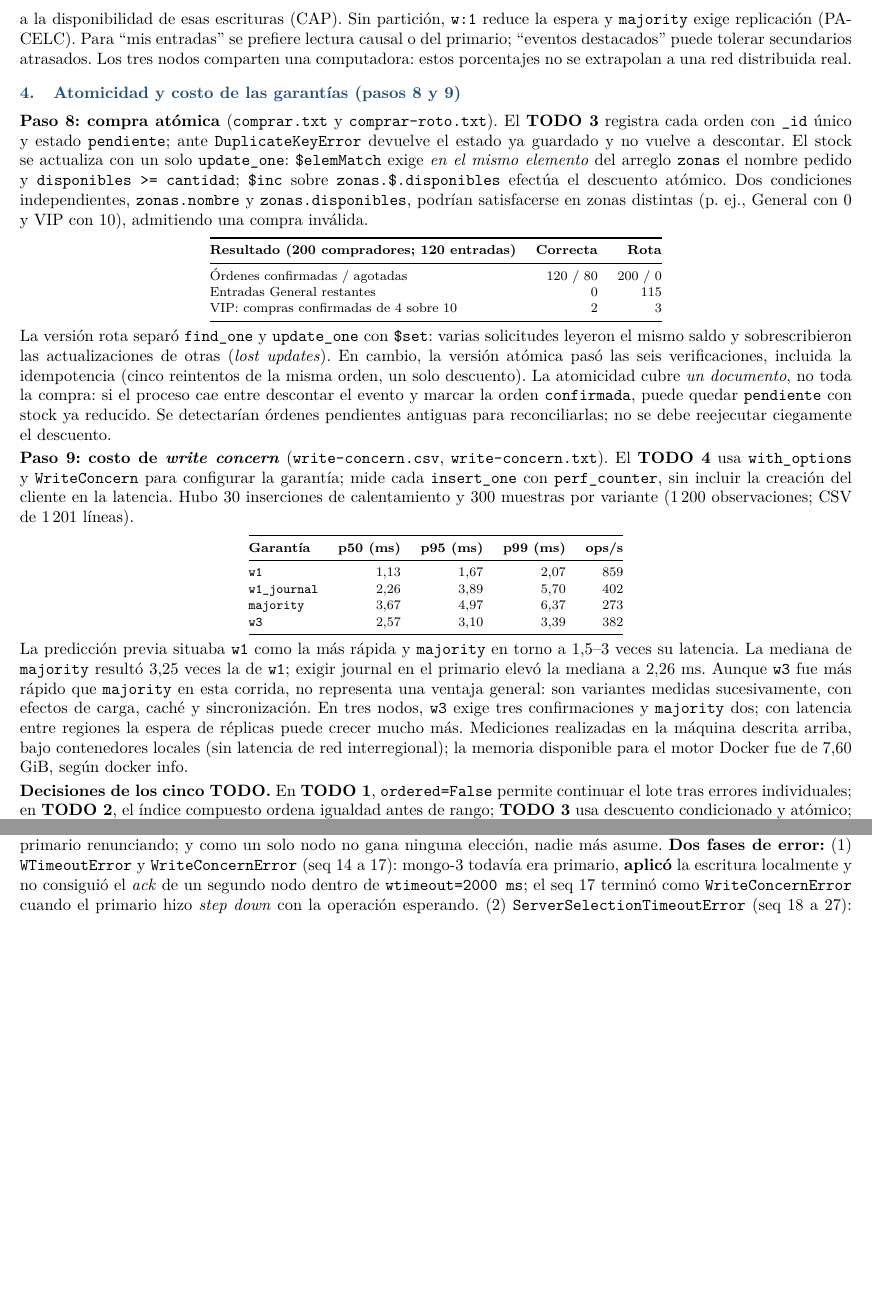
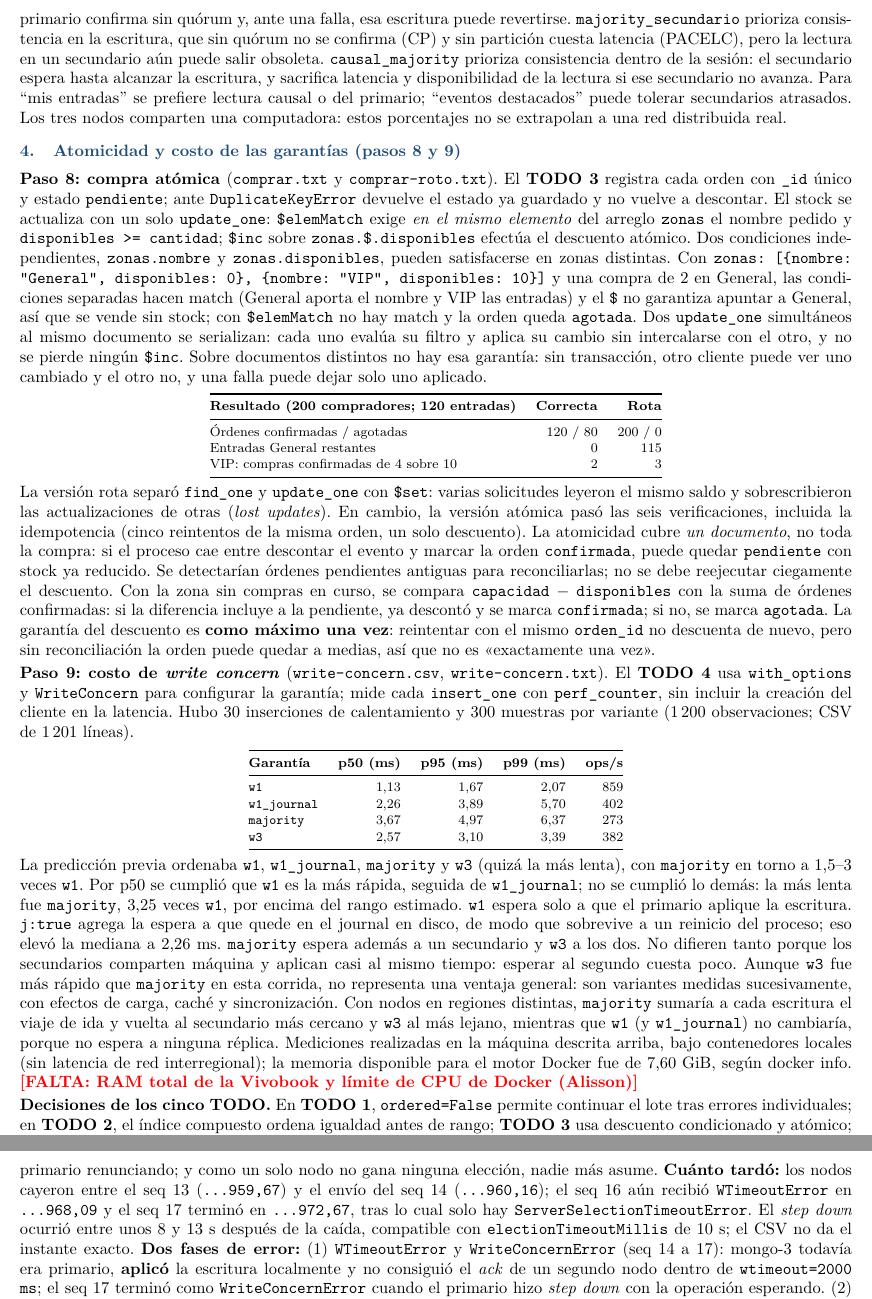
Before and after one commit to ChrisRC7/Lab-3-Bases-de-Datos-Avanzadas, a LaTeX document (labs/lab3-mongo-replicas/REPORTE.tex): two parts of pages 3 and 5 of 6 before the commit and two parts of pages 3 and 6 of 6 after it, joined at a grey line, cut at the place of the change, the shorter picture padded with empty space. Compiled offline with pdfLaTeX.

Commit message:
Informe: completar respuestas de los pasos 7, 8, 9 y Falla C
Agrega CAP por modo, contraejemplo de $elemMatch, garantía de entrega,
explicación de j:true y de regiones, tiempo del step down y los 43,25 s
sin escrituras confirmadas en Falla C. Queda marcada la RAM y el límite de
CPU de la máquina de los pasos 7 a 9, que no están en la evidencia.

```diff
--- a/labs/lab3-mongo-replicas/REPORTE.tex
+++ b/labs/lab3-mongo-replicas/REPORTE.tex
@@ -233,10 +233,14 @@ atrasado aunque dos confirmen; y 0/500 con sesión causal y garantías
 \texttt{majority}, que permite observar escrituras previas de esa sesión.
 Esto no garantiza frescura para lecturas arbitrarias desde un secundario.
 
-\textbf{CAP/PACELC.} Sin quórum, MongoDB no puede confirmar escrituras por
-mayoría: privilegia su consistencia frente a la disponibilidad de esas
-escrituras (CAP). Sin partición, \texttt{w:1} reduce la espera y
-\texttt{majority} exige replicación (PACELC). Para ``mis entradas'' se
+\textbf{CAP/PACELC por modo.} \texttt{w1\_secundario} prioriza disponibilidad
+y baja latencia y sacrifica consistencia: el primario confirma sin quórum y,
+ante una falla, esa escritura puede revertirse. \texttt{majority\_secundario}
+prioriza consistencia en la escritura, que sin quórum no se confirma (CP) y
+sin partición cuesta latencia (PACELC), pero la lectura en un secundario aún
+puede salir obsoleta. \texttt{causal\_majority} prioriza consistencia dentro
+de la sesión: el secundario espera hasta alcanzar la escritura, y sacrifica
+latencia y disponibilidad de la lectura si ese secundario no avanza. Para ``mis entradas'' se
 prefiere lectura causal o del primario; ``eventos destacados'' puede tolerar
 secundarios atrasados. Los tres nodos comparten una computadora: estos
 porcentajes no se extrapolan a una red distribuida real.
@@ -253,8 +257,16 @@ descontar. El stock se actualiza con un solo \texttt{update\_one}:
 \texttt{zonas} el nombre pedido y \texttt{disponibles >= cantidad};
 \texttt{\$inc} sobre \texttt{zonas.\$.disponibles} efectúa el descuento
 atómico. Dos condiciones independientes, \texttt{zonas.nombre} y
-\texttt{zonas.disponibles}, podrían satisfacerse en zonas distintas
-(p.~ej., General con 0 y VIP con 10), admitiendo una compra inválida.
+\texttt{zonas.disponibles}, pueden satisfacerse en zonas distintas. Con
+\texttt{zonas: [\{nombre: "General", disponibles: 0\}, \{nombre: "VIP", disponibles: 10\}]}
+y una compra de 2 en General, las condiciones separadas hacen match (General
+aporta el nombre y VIP las entradas) y el \texttt{\$} no garantiza apuntar a
+General, así que se vende sin stock; con \texttt{\$elemMatch} no hay match y
+la orden queda \texttt{agotada}. Dos \texttt{update\_one} simultáneos al mismo
+documento se serializan: cada uno evalúa su filtro y aplica su cambio sin
+intercalarse con el otro, y no se pierde ningún \texttt{\$inc}. Sobre documentos
+distintos no hay esa garantía: sin transacción, otro cliente puede ver uno
+cambiado y el otro no, y una falla puede dejar solo uno aplicado.
 
 \begin{center}\footnotesize
 \begin{tabular}{@{}lrr@{}}
@@ -277,6 +289,13 @@ reintentos de la misma orden, un solo descuento). La atomicidad cubre
 el evento y marcar la orden \texttt{confirmada}, puede quedar
 \texttt{pendiente} con stock ya reducido. Se detectarían órdenes pendientes
 antiguas para reconciliarlas; no se debe reejecutar ciegamente el descuento.
+Con la zona sin compras en curso, se compara \texttt{capacidad} $-$
+\texttt{disponibles} con la suma de órdenes confirmadas: si la diferencia
+incluye a la pendiente, ya descontó y se marca \texttt{confirmada}; si no, se
+marca \texttt{agotada}. La garantía del descuento es \textbf{como máximo una
+vez}: reintentar con el mismo \texttt{orden\_id} no descuenta de nuevo, pero
+sin reconciliación la orden puede quedar a medias, así que no es «exactamente
+una vez».
 
 \textbf{Paso 9: costo de \emph{write concern}} (\texttt{write-concern.csv},
 \texttt{write-concern.txt}). El \textbf{TODO 4} usa
@@ -298,17 +317,25 @@ muestras por variante (1\,200 observaciones; CSV de 1\,201 líneas).
 \end{tabular}
 \end{center}
 
-La predicción previa situaba \texttt{w1} como la más rápida y
-\texttt{majority} en torno a 1,5--3 veces su latencia. La mediana de
-\texttt{majority} resultó 3,25 veces la de \texttt{w1}; exigir journal en
-el primario elevó la mediana a 2,26 ms. Aunque \texttt{w3} fue más rápido
-que \texttt{majority} en esta corrida, no representa una ventaja general:
-son variantes medidas sucesivamente, con efectos de carga, caché y
-sincronización. En tres nodos, \texttt{w3} exige tres confirmaciones y
-\texttt{majority} dos; con latencia entre regiones la espera de réplicas
-puede crecer mucho más. Mediciones realizadas en la máquina
-descrita arriba, bajo contenedores locales (sin latencia de red interregional);
-la memoria disponible para el motor Docker fue de 7,60 GiB, según docker info.
+La predicción previa ordenaba \texttt{w1}, \texttt{w1\_journal},
+\texttt{majority} y \texttt{w3} (quizá la más lenta), con \texttt{majority} en
+torno a 1,5--3 veces \texttt{w1}. Por p50 se cumplió que \texttt{w1} es la más
+rápida, seguida de \texttt{w1\_journal}; no se cumplió lo demás: la más lenta fue
+\texttt{majority}, 3,25 veces \texttt{w1}, por encima del rango estimado.
+\texttt{w1} espera solo a que el primario aplique la escritura. \texttt{j:true}
+agrega la espera a que quede en el journal en disco, de modo que sobrevive a un
+reinicio del proceso; eso elevó la mediana a 2,26 ms. \texttt{majority} espera
+además a un secundario y \texttt{w3} a los dos. No difieren tanto porque los
+secundarios comparten máquina y aplican casi al mismo tiempo: esperar al segundo
+cuesta poco. Aunque \texttt{w3} fue más rápido que \texttt{majority} en esta
+corrida, no representa una ventaja general: son variantes medidas sucesivamente,
+con efectos de carga, caché y sincronización. Con nodos en regiones distintas,
+\texttt{majority} sumaría a cada escritura el viaje de ida y vuelta al secundario
+más cercano y \texttt{w3} al más lejano, mientras que \texttt{w1} (y
+\texttt{w1\_journal}) no cambiaría, porque no espera a ninguna réplica. Mediciones
+realizadas en la máquina descrita arriba, bajo contenedores locales (sin latencia
+de red interregional); la memoria disponible para el motor Docker fue de 7,60 GiB,
+según docker info. \falta{RAM total de la Vivobook y límite de CPU de Docker (Alisson)}
 
 \textbf{Decisiones de los cinco TODO.} En \textbf{TODO 1},
 \texttt{ordered=False} permite continuar el lote tras errores individuales;
@@ -479,7 +508,11 @@ se escribió en \texttt{...968.94}. Por los tiempos y el tipo de error, esas fil
 Sin latidos de los otros dos, mongo-3 hace \emph{step down} pasado el \texttt{electionTimeoutMillis}, aunque
 siga vivo. Eso evita el \emph{split-brain}: un primario aislado podría aceptar escrituras que otra mayoría
 nunca vería. No es una elección, es el primario renunciando; y como un solo nodo no gana ninguna elección,
-nadie más asume. \textbf{Dos fases de error:} (1) \texttt{WTimeoutError} y \texttt{WriteConcernError} (seq 14
+nadie más asume. \textbf{Cuánto tardó:} los nodos cayeron entre el seq 13 (\texttt{...959,67}) y el envío del seq
+14 (\texttt{...960,16}); el seq 16 aún recibió \texttt{WTimeoutError} en \texttt{...968,09} y el seq 17 terminó en
+\texttt{...972,67}, tras lo cual solo hay \texttt{ServerSelectionTimeoutError}. El \emph{step down} ocurrió entre
+unos 8 y 13 s después de la caída, compatible con \texttt{electionTimeoutMillis} de 10 s; el CSV no da el instante
+exacto. \textbf{Dos fases de error:} (1) \texttt{WTimeoutError} y \texttt{WriteConcernError} (seq 14
 a 17): mongo-3 todavía era primario, \textbf{aplicó} la escritura localmente y no consiguió el \emph{ack} de
 un segundo nodo dentro de \texttt{wtimeout=2000 ms}; el seq 17 terminó como \texttt{WriteConcernError} cuando
 el primario hizo \emph{step down} con la operación esperando. (2) \texttt{ServerSelectionTimeoutError} (seq
```
Also changed, not shown: labs/lab3-mongo-replicas/REPORTE.pdf, labs/lab3-mongo-replicas/REPORTE.tex (6 more changed lines).
